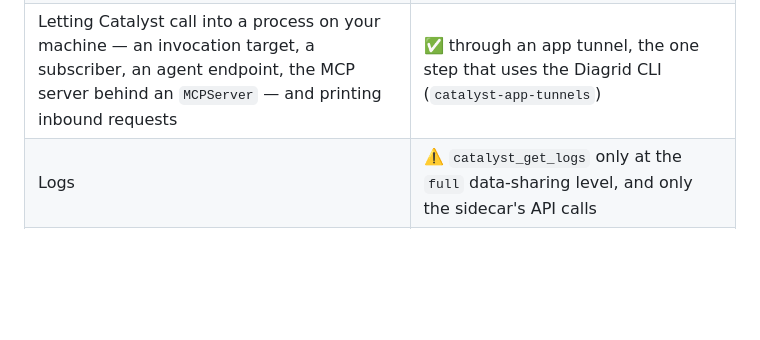
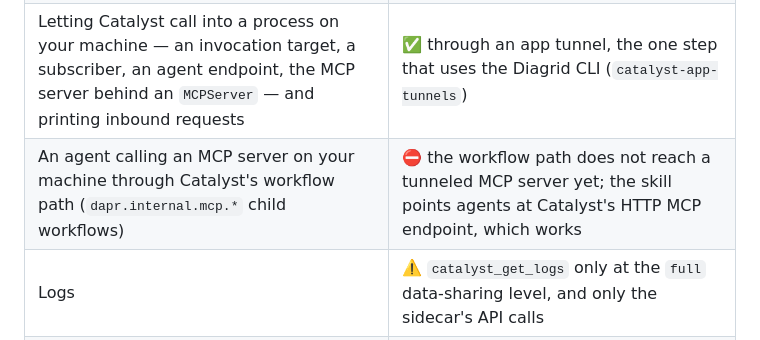
Before and after one commit to diagridio/catalyst-ai, a Markdown page: README.md, the part around the change. GitHub-like rendering; blank space fills up the shorter version.

```diff
--- a/README.md
+++ b/README.md
@@ -235,6 +235,7 @@ Being explicit, because the gap matters and you'll notice it:
 | Workflow-run actions and access control | ✅ for a role that can write |
 | Running your app, agent or MCP server locally, calling out to Catalyst | ✅ works now, through `catalyst_get_connection` |
 | Letting Catalyst call into a process on your machine — an invocation target, a subscriber, an agent endpoint, the MCP server behind an `MCPServer` — and printing inbound requests | ✅ through an app tunnel, the one step that uses the Diagrid CLI (`catalyst-app-tunnels`) |
+| An agent calling an MCP server on your machine through Catalyst's workflow path (`dapr.internal.mcp.*` child workflows) | ⛔ the workflow path does not reach a tunneled MCP server yet; the skill points agents at Catalyst's HTTP MCP endpoint, which works |
 | Logs | ⚠️ `catalyst_get_logs` only at the `full` data-sharing level, and only the sidecar's API calls |
 | Invoking an app, publishing, reading or writing state, cluster diagnostics | ⛔ not available over MCP yet |
 
```
Also changed, not shown: skills/catalyst-app-tunnels/SKILL.md (+84 -28 lines).
